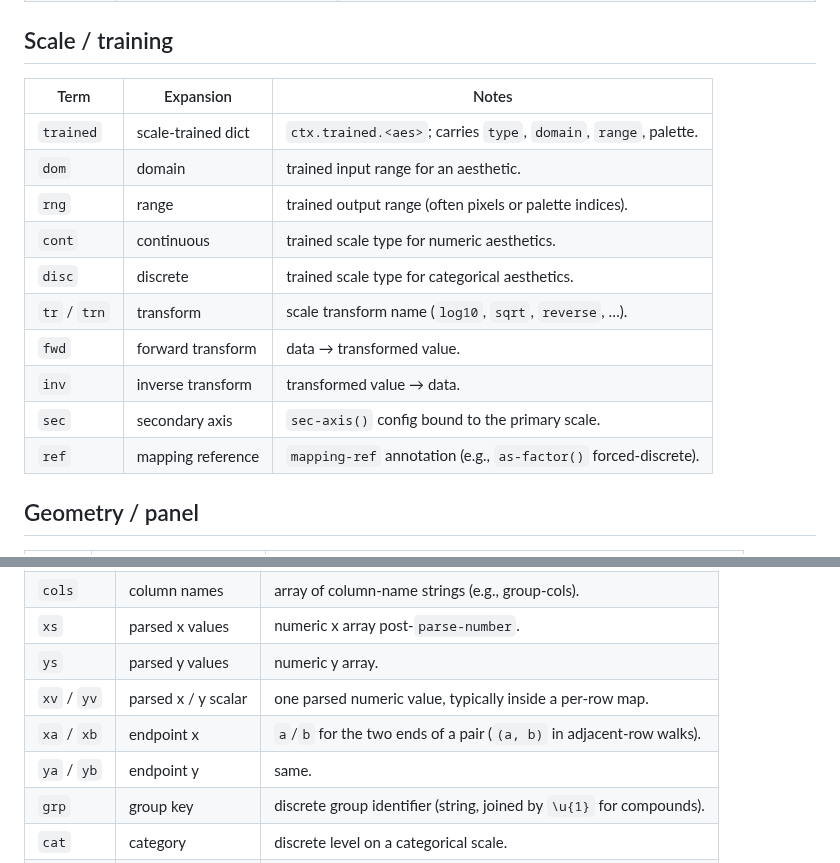
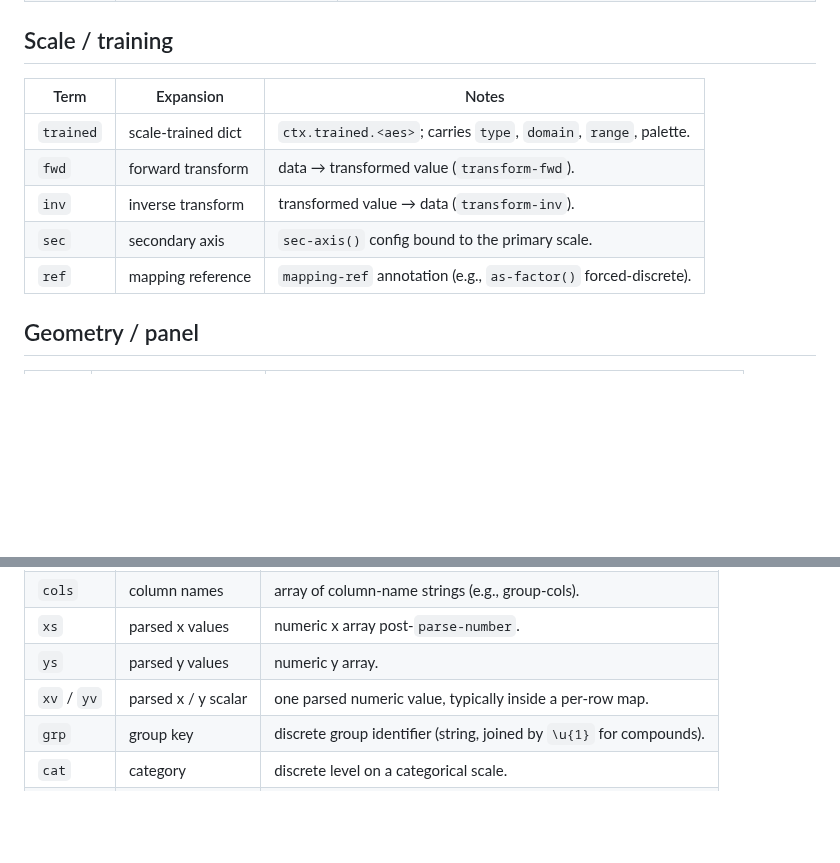
Before and after one commit to brainworkup/gribouille, a Markdown page: src/GLOSSARY.md, 2 parts joined by grey strips. Rendered like a GitHub page; blank space fills up the shorter version.

Commit message:
docs(glossary): drop dead abbreviations

```diff
--- a/src/GLOSSARY.md
+++ b/src/GLOSSARY.md
@@ -29,18 +29,13 @@ Run the survey command at the bottom before extending the table.
 
 ## Scale / training
 
-| Term         | Expansion          | Notes                                                            |
-| ------------ | ------------------ | ---------------------------------------------------------------- |
-| `trained`    | scale-trained dict | `ctx.trained.<aes>`; carries `type`, `domain`, `range`, palette. |
-| `dom`        | domain             | trained input range for an aesthetic.                            |
-| `rng`        | range              | trained output range (often pixels or palette indices).          |
-| `cont`       | continuous         | trained scale type for numeric aesthetics.                       |
-| `disc`       | discrete           | trained scale type for categorical aesthetics.                   |
-| `tr` / `trn` | transform          | scale transform name (`log10`, `sqrt`, `reverse`, …).            |
-| `fwd`        | forward transform  | data → transformed value.                                        |
-| `inv`        | inverse transform  | transformed value → data.                                        |
-| `sec`        | secondary axis     | `sec-axis()` config bound to the primary scale.                  |
-| `ref`        | mapping reference  | `mapping-ref` annotation (e.g., `as-factor()` forced-discrete).  |
+| Term      | Expansion          | Notes                                                            |
+| --------- | ------------------ | ---------------------------------------------------------------- |
+| `trained` | scale-trained dict | `ctx.trained.<aes>`; carries `type`, `domain`, `range`, palette. |
+| `fwd`     | forward transform  | data → transformed value (`transform-fwd`).                      |
+| `inv`     | inverse transform  | transformed value → data (`transform-inv`).                      |
+| `sec`     | secondary axis     | `sec-axis()` config bound to the primary scale.                  |
+| `ref`     | mapping reference  | `mapping-ref` annotation (e.g., `as-factor()` forced-discrete).  |
 
 ## Geometry / panel
 
@@ -73,8 +68,6 @@ Run the survey command at the bottom before extending the table.
 | `xs`        | parsed x values     | numeric x array post-`parse-number`.                                 |
 | `ys`        | parsed y values     | numeric y array.                                                     |
 | `xv` / `yv` | parsed x / y scalar | one parsed numeric value, typically inside a per-row map.            |
-| `xa` / `xb` | endpoint x          | `a`/`b` for the two ends of a pair (`(a, b)` in adjacent-row walks). |
-| `ya` / `yb` | endpoint y          | same.                                                                |
 | `grp`       | group key           | discrete group identifier (string, joined by `\u{1}` for compounds). |
 | `cat`       | category            | discrete level on a categorical scale.                               |
 | `num`       | numeric             | parsed scalar.                                                       |
```
